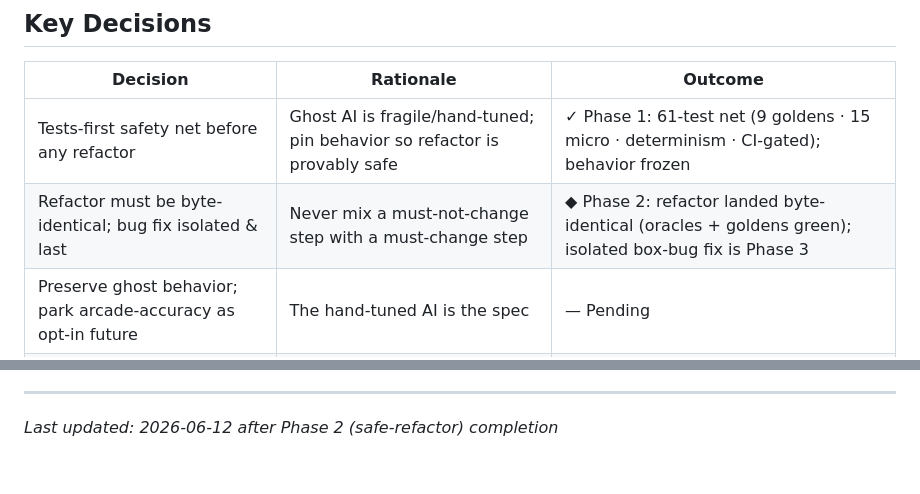
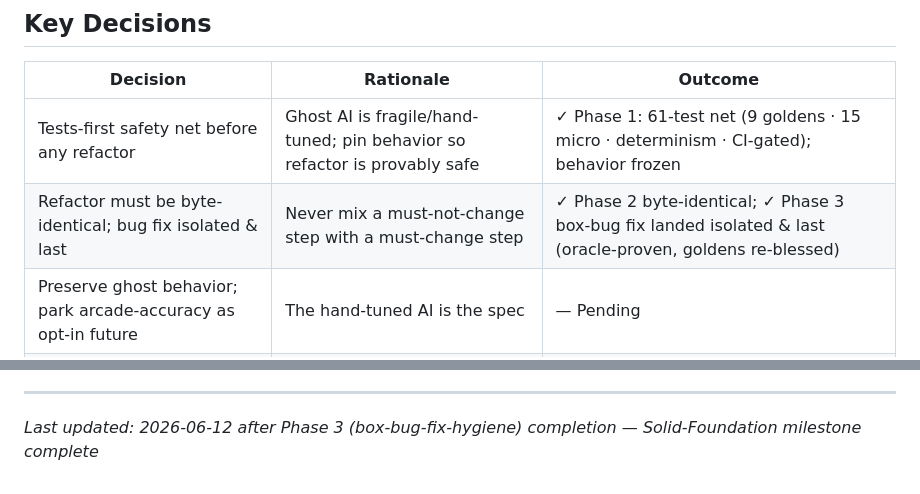
Before and after one commit to jadrianports/pacman-firebase, a Markdown page: .planning/PROJECT.md, 2 parts joined by grey strips. Rendered like a GitHub page.

```diff
--- a/.planning/PROJECT.md
+++ b/.planning/PROJECT.md
@@ -70,7 +71,7 @@ and outplay. **That behavior is precious and must never silently regress.**
 | Decision | Rationale | Outcome |
 |----------|-----------|---------|
 | Tests-first safety net before any refactor | Ghost AI is fragile/hand-tuned; pin behavior so refactor is provably safe | ✓ Phase 1: 61-test net (9 goldens · 15 micro · determinism · CI-gated); behavior frozen |
-| Refactor must be byte-identical; bug fix isolated & last | Never mix a must-not-change step with a must-change step | ◆ Phase 2: refactor landed byte-identical (oracles + goldens green); isolated box-bug fix is Phase 3 |
+| Refactor must be byte-identical; bug fix isolated & last | Never mix a must-not-change step with a must-change step | ✓ Phase 2 byte-identical; ✓ Phase 3 box-bug fix landed isolated & last (oracle-proven, goldens re-blessed) |
 | Preserve ghost behavior; park arcade-accuracy as opt-in future | The hand-tuned AI is the spec | — Pending |
 | Foundation work on a `solid-foundation` branch | Isolate risky AI-adjacent work from `main` | — Pending |
 | Milestone order: Foundation → Competitive → Fun → Share | Foundation makes the rest cheap and safe | — Pending |
@@ -93,4 +94,4 @@ This document evolves at phase transitions and milestone boundaries.
 4. Update Context with current state
 
 ---
-*Last updated: 2026-06-12 after Phase 2 (safe-refactor) completion*
+*Last updated: 2026-06-12 after Phase 3 (box-bug-fix-hygiene) completion — Solid-Foundation milestone complete*
```
Also changed, not shown: other parts of .planning/PROJECT.md (+6 -5 lines).
